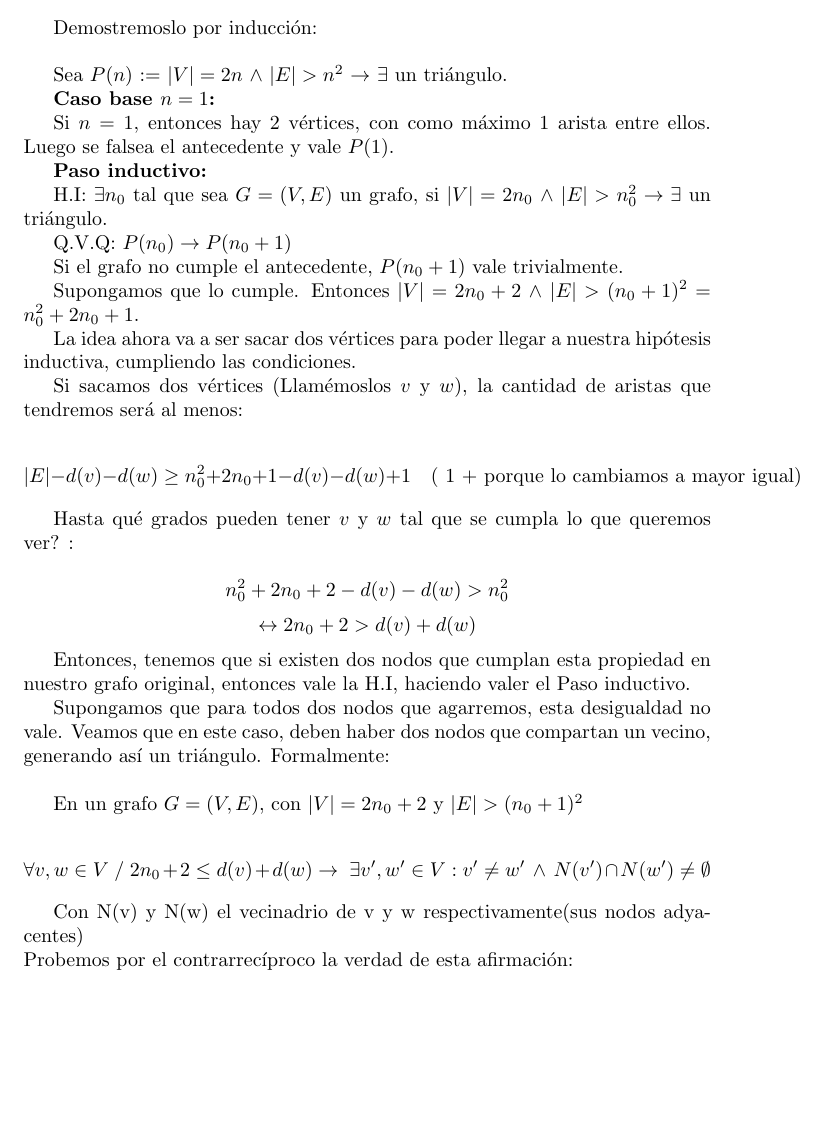
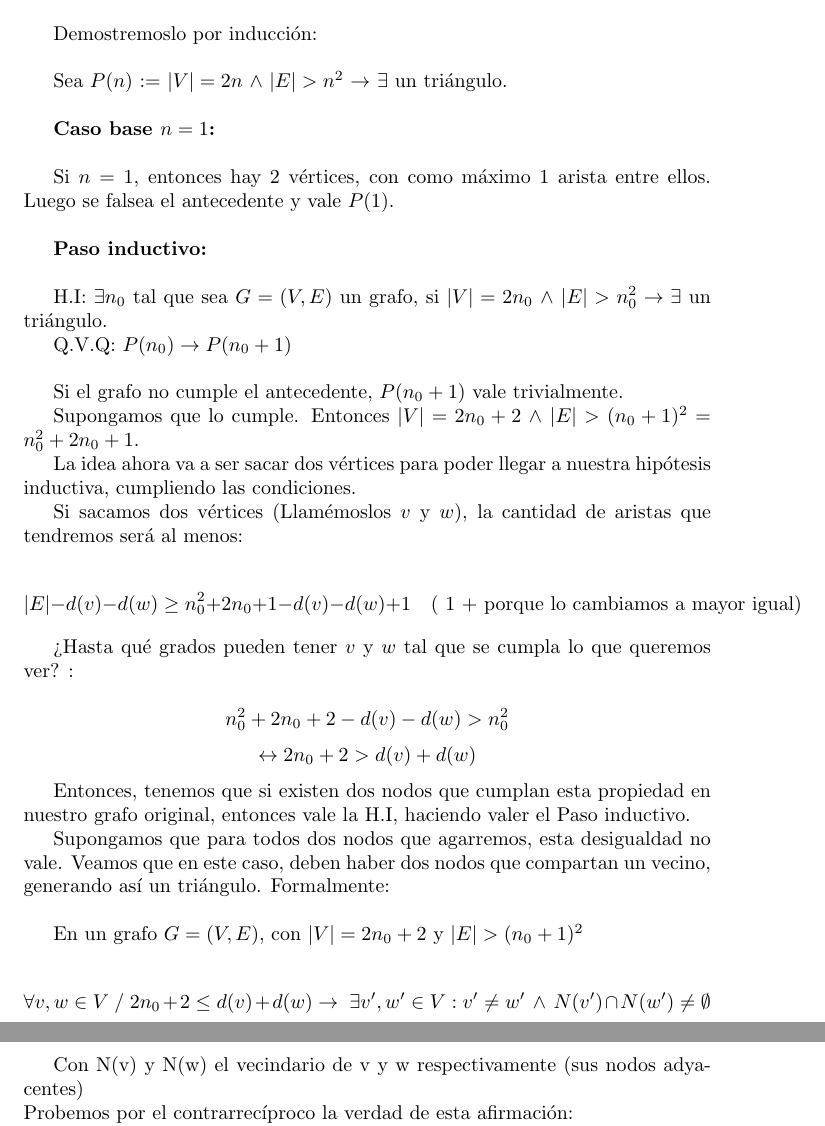
Before and after one commit to Dani-Bustos/Algo3-TecnicasA, a LaTeX document (P3 : Intro a Grafos/Ej9TrianguloInductivo.tex): part of page 1 of 2 before the commit and two parts of pages 1 and 2 of 2 after it, the two joined at a grey line, cut so that both start at the same text, the shorter picture padded with empty space. Compiled offline with pdfLaTeX.

Commit message:
formateo

```diff
--- a/P3 : Intro a Grafos/Ej9TrianguloInductivo.tex
+++ b/P3 : Intro a Grafos/Ej9TrianguloInductivo.tex
@@ -8,17 +8,17 @@ Sea $G = (V,E)$ un grafo. Queremos demostrar que si $G$ tiene más de $2n$ vért
 
 Demostremoslo por inducción:\\
 
-Sea $P(n)$ := $|V| = 2n$ $\land$ $|E| > n^2$ $\rightarrow$ $\exists$ un triángulo.
+Sea $P(n)$ := $|V| = 2n$ $\land$ $|E| > n^2$ $\rightarrow$ $\exists$ un triángulo.\\
 
-\textbf{Caso base $n = 1$:}
+\textbf{Caso base $n = 1$:} \\
 
-Si $n = 1$, entonces hay $2$ vértices, con como máximo $1$ arista entre ellos. Luego se falsea el antecedente y vale $P(1)$.
+Si $n = 1$, entonces hay $2$ vértices, con como máximo $1$ arista entre ellos. Luego se falsea el antecedente y vale $P(1)$.\\
 
-\textbf{Paso inductivo:}
+\textbf{Paso inductivo:}\\
 
 H.I: $\exists n_0$ tal que sea $G = (V,E)$ un grafo, si $|V| = 2n_0$ $\land$ $|E| > n_0^2 \rightarrow \exists$ un triángulo.
 
-Q.V.Q: $P(n_0) \rightarrow P(n_0 + 1)$
+Q.V.Q: $P(n_0) \rightarrow P(n_0 + 1)$ \\
 
 Si el grafo no cumple el antecedente, $P(n_0 + 1)$ vale trivialmente.
 
@@ -32,7 +32,7 @@ Si sacamos dos vértices (Llamémoslos $v$ y $w$), la cantidad de aristas que te
 |E| - d(v) - d(w) \geq n_0^2 + 2n_0 + 1  - d(v) - d(w) + 1 \quad (\text{ 1 + porque lo cambiamos a mayor igual})
 \]
 
-Hasta qué grados pueden tener $v$ y $w$ tal que se cumpla lo que queremos ver? :
+¿Hasta qué grados pueden tener $v$ y $w$ tal que se cumpla lo que queremos ver? :
 
 \[
 n_0^2 + 2n_0 + 2 - d(v) - d(w) > n_0^2
@@ -51,7 +51,7 @@ En un grafo \( G = (V,E) \), con \( |V| = 2n_0 + 2 \) y \( |E| > (n_0 + 1)^2 \)
  \forall v,w \in V \ / \ 2n_0 + 2 \leq d(v) + d(w)  \rightarrow  \ \exists v',w' \in V :   v' \neq  w' \ \land \  N(v') \cap N(w') \neq \emptyset
 \]
 
-Con N(v) y N(w) el vecinadrio de v y w respectivamente(sus nodos adyacentes)\\
+Con N(v) y N(w) el vecindario de v y w respectivamente (sus nodos adyacentes)\\
 Probemos por el contrarrecíproco la verdad de esta afirmación:
 
 Tomemos \( v_0 \) y \( w_0 \) dos vértices cualesquiera, sabemos que no comparten vecinos.
```
Also changed, not shown: P3 : Intro a Grafos/Ej9TrianguloInductivo.pdf.
